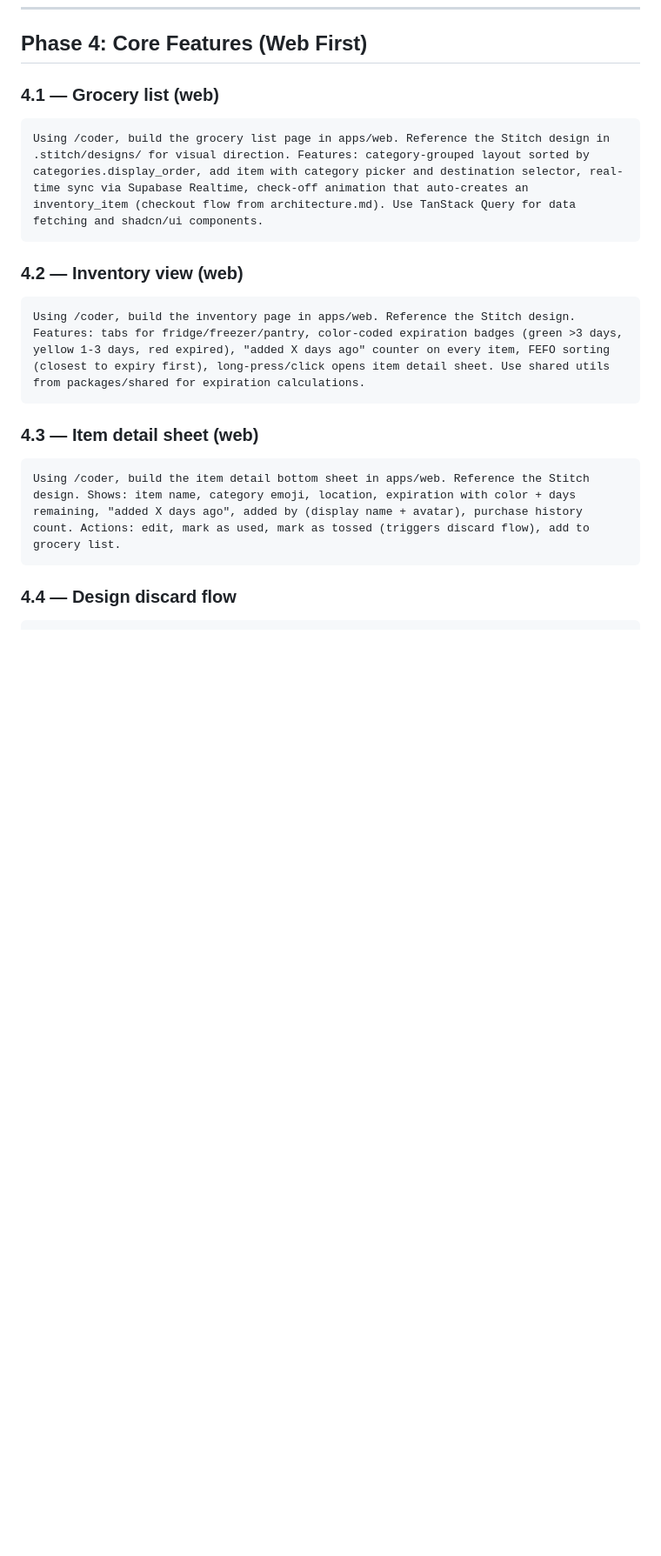
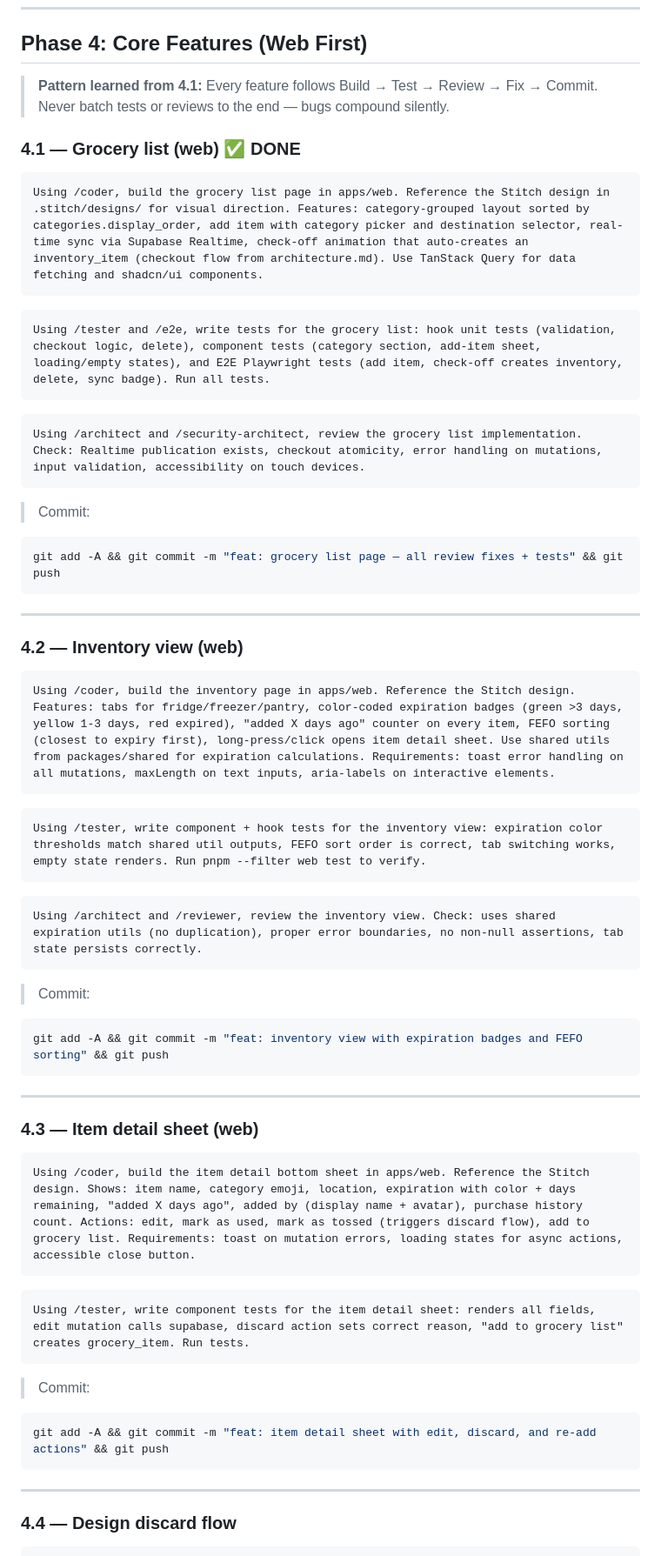
Before and after one commit to TeofiloCallanaupa/fridge-manager, a Markdown page: docs/prompt-playbook.md, the part around one of its changes. Shown at 87% size. GitHub-like rendering; blank space fills up the shorter version.

Commit message:
docs: update playbook — embed TDD+review per feature, mark phases 0-3 done

````diff
--- a/docs/prompt-playbook.md
+++ b/docs/prompt-playbook.md
@@ -138,23 +136,67 @@ git add -A && git commit -m "feat: complete auth & onboarding flows" && git push
 
 ## Phase 4: Core Features (Web First)
 
-### 4.1 — Grocery list (web)
+> **Pattern learned from 4.1:** Every feature follows Build → Test → Review → Fix → Commit.
+> Never batch tests or reviews to the end — bugs compound silently.
+
+### 4.1 — Grocery list (web) ✅ DONE
 
 ```
 Using /coder, build the grocery list page in apps/web. Reference the Stitch design in .stitch/designs/ for visual direction. Features: category-grouped layout sorted by categories.display_order, add item with category picker and destination selector, real-time sync via Supabase Realtime, check-off animation that auto-creates an inventory_item (checkout flow from architecture.md). Use TanStack Query for data fetching and shadcn/ui components.
 ```
 
+```
+Using /tester and /e2e, write tests for the grocery list: hook unit tests (validation, checkout logic, delete), component tests (category section, add-item sheet, loading/empty states), and E2E Playwright tests (add item, check-off creates inventory, delete, sync badge). Run all tests.
+```
+
+```
+Using /architect and /security-architect, review the grocery list implementation. Check: Realtime publication exists, checkout atomicity, error handling on mutations, input validation, accessibility on touch devices.
+```
+
+> Commit:
+```bash
+git add -A && git commit -m "feat: grocery list page — all review fixes + tests" && git push
+```
+
+---
+
 ### 4.2 — Inventory view (web)
 
 ```
-Using /coder, build the inventory page in apps/web. Reference the Stitch design. Features: tabs for fridge/freezer/pantry, color-coded expiration badges (green >3 days, yellow 1-3 days, red expired), "added X days ago" counter on every item, FEFO sorting (closest to expiry first), long-press/click opens item detail sheet. Use shared utils from packages/shared for expiration calculations.
+Using /coder, build the inventory page in apps/web. Reference the Stitch design. Features: tabs for fridge/freezer/pantry, color-coded expiration badges (green >3 days, yellow 1-3 days, red expired), "added X days ago" counter on every item, FEFO sorting (closest to expiry first), long-press/click opens item detail sheet. Use shared utils from packages/shared for expiration calculations. Requirements: toast error handling on all mutations, maxLength on text inputs, aria-labels on interactive elements.
 ```
+
+```
+Using /tester, write component + hook tests for the inventory view: expiration color thresholds match shared util outputs, FEFO sort order is correct, tab switching works, empty state renders. Run pnpm --filter web test to verify.
+```
+
+```
+Using /architect and /reviewer, review the inventory view. Check: uses shared expiration utils (no duplication), proper error boundaries, no non-null assertions, tab state persists correctly.
+```
+
+> Commit:
+```bash
+git add -A && git commit -m "feat: inventory view with expiration badges and FEFO sorting" && git push
+```
+
+---
 
 ### 4.3 — Item detail sheet (web)
 
 ```
-Using /coder, build the item detail bottom sheet in apps/web. Reference the Stitch design. Shows: item name, category emoji, location, expiration with color + days remaining, "added X days ago", added by (display name + avatar), purchase history count. Actions: edit, mark as used, mark as tossed (triggers discard flow), add to grocery list.
+Using /coder, build the item detail bottom sheet in apps/web. Reference the Stitch design. Shows: item name, category emoji, location, expiration with color + days remaining, "added X days ago", added by (display name + avatar), purchase history count. Actions: edit, mark as used, mark as tossed (triggers discard flow), add to grocery list. Requirements: toast on mutation errors, loading states for async actions, accessible close button.
 ```
+
+```
+Using /tester, write component tests for the item detail sheet: renders all fields, edit mutation calls supabase, discard action sets correct reason, "add to grocery list" creates grocery_item. Run tests.
+```
+
+> Commit:
+```bash
+git add -A && git commit -m "feat: item detail sheet with edit, discard, and re-add actions" && git push
+```
+
+---
 
 ### 4.4 — Design discard flow
 
````
Also changed, not shown: other parts of docs/prompt-playbook.md (+38 -15 lines).
